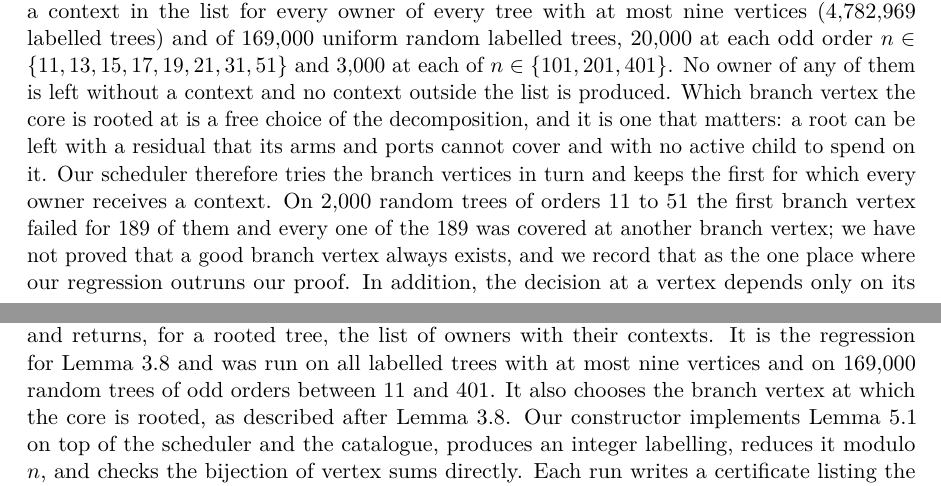
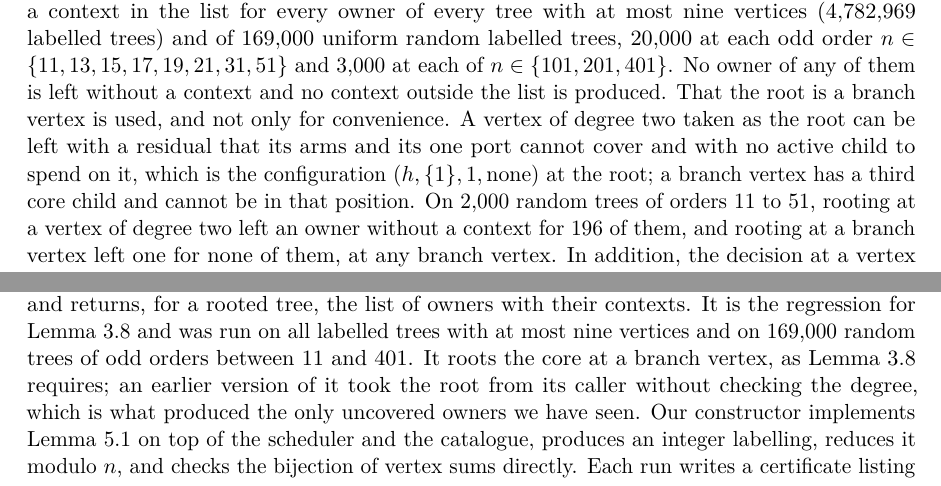
Before and after one commit to lsmeng/sparse-edge-graceful, a LaTeX paper (paper/sparse_edge_graceful.tex): two parts of pages 6 and 15 of 25, joined at a grey line, cut so that both start at the same text. Compiled offline with pdfLaTeX.

Commit message:
The root obligation was our own bug: every uncovered owner came from a degree-two root
Yesterday's repair added an obligation, that a branch vertex at which the
decomposition succeeds always exists, and left it unproved.  It is withdrawn.
schedule() rooted the core at the caller's parent-array vertex zero whatever
its degree, and the decomposition requires a branch vertex.  Every uncovered
owner we have seen is the root configuration (h, {1}, 1, none): one residual
arm, one port, no unit and no active child, which is core degree two.  A branch
vertex has a third core child and cannot be in that position.

Measured over 2,000 random trees of orders 11 to 51: rooting at a degree-two
vertex leaves an owner uncovered for 196 of them; rooting at a branch vertex
leaves one uncovered for none of them, at any branch vertex, not merely at
some.  Lemma C was never in danger and the manuscript now says why the
hypothesis is used rather than claiming a search over roots.

Co-Authored-By: Claude Opus 5 <noreply@anthropic.com>

```diff
--- a/paper/sparse_edge_graceful.tex
+++ b/paper/sparse_edge_graceful.tex
@@ -472,15 +472,15 @@ every tree with at most nine vertices ($4{,}782{,}969$ labelled trees) and of
 $169{,}000$ uniform random labelled trees, $20{,}000$ at each odd order
 $n\in\{11,13,15,17,19,21,31,51\}$ and $3{,}000$ at each of
 $n\in\{101,201,401\}$.  No owner of any of them is left without a context and
-no context outside the list is produced.  Which branch vertex the core is
-rooted at is a free choice of the decomposition, and it is one that matters:
-a root can be left with a residual that its arms and ports cannot cover and
-with no active child to spend on it.  Our scheduler therefore tries the branch
-vertices in turn and keeps the first for which every owner receives a context.
-On $2{,}000$ random trees of orders $11$ to $51$ the first branch vertex failed
-for $189$ of them and every one of the $189$ was covered at another branch
-vertex; we have not proved that a good branch vertex always exists, and we
-record that as the one place where our regression outruns our proof.
+no context outside the list is produced.  That the root is a branch vertex is used, and not
+only for convenience.  A vertex of degree two taken as the root can be left
+with a residual that its arms and its one port cannot cover and with no active
+child to spend on it, which is the configuration
+$(h,\{1\},1,\mathrm{none})$ at the root; a branch vertex has a third core child
+and cannot be in that position.  On $2{,}000$ random trees of orders $11$ to
+$51$, rooting at a vertex of degree two left an owner without a context for
+$196$ of them, and rooting at a branch vertex left one for none of them, at any
+branch vertex.
 In addition, the decision at a vertex depends only on its head-chain
 length, its arm lengths, its number of ports and the types of its active
 children.  We therefore enumerated all $\NumStates$ abstract local states with up to
@@ -939,8 +939,10 @@ Our scheduler implements the rules of Appendix~\ref{app:contexts} and returns,
 for a rooted tree, the list of owners with their contexts.  It is the
 regression for Lemma~\ref{lem:contexts} and was run on all labelled trees with
 at most nine vertices and on $169{,}000$ random trees of odd orders between
-$11$ and $401$.  It also chooses the branch vertex at which the core is
-rooted, as described after Lemma~\ref{lem:contexts}.  Our constructor
+$11$ and $401$.  It roots the core at a branch vertex, as
+Lemma~\ref{lem:contexts} requires; an earlier version of it took the root from
+its caller without checking the degree, which is what produced the only
+uncovered owners we have seen.  Our constructor
 implements Lemma~\ref{lem:realization} on top of the scheduler and the
 catalogue, produces an integer labelling, reduces it modulo $n$, and checks
 the bijection of vertex sums directly.  Each run writes a certificate listing
```
Also changed, not shown: paper/SECOND_AUDIT_ADJUDICATION_20260904.md (+11 -1 lines), paper/sparse_edge_graceful.pdf.
